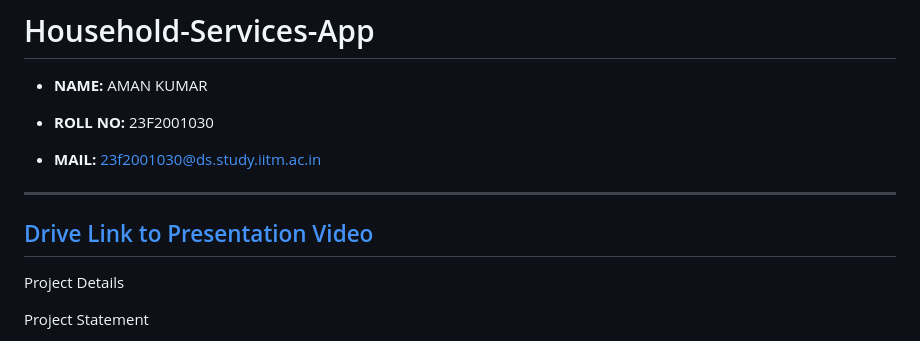
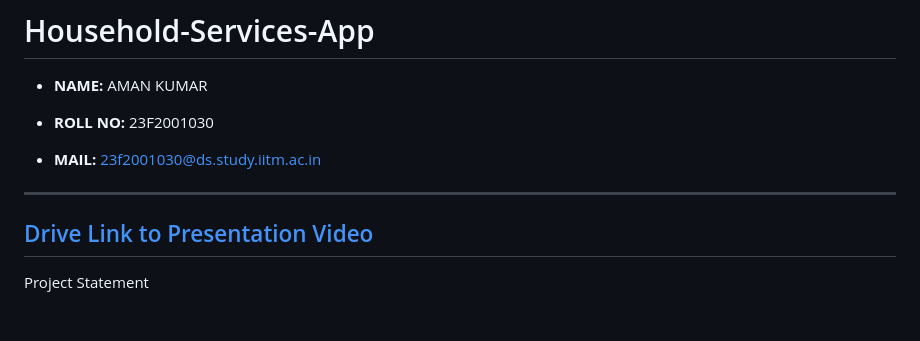
Before and after one commit to 23f2001030/Household-Services-App, a Markdown page: README.md, the part around the change. Rendered like a GitHub page; blank space fills up the shorter version.

```diff
--- a/README.md
+++ b/README.md
@@ -10,8 +10,6 @@
 ----------
 [Drive Link to Presentation Video](https://drive.google.com/file/d/1xkOoM-GXsjm6xYwvwn21P0S6HZ4ZL6eJ/view)
 ----------
-
-Project Details
 
 Project Statement
 
```
